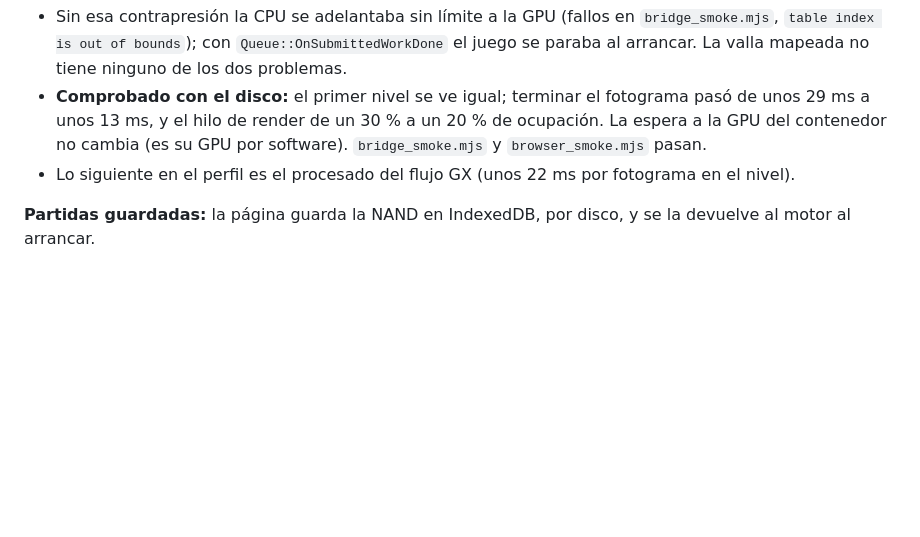
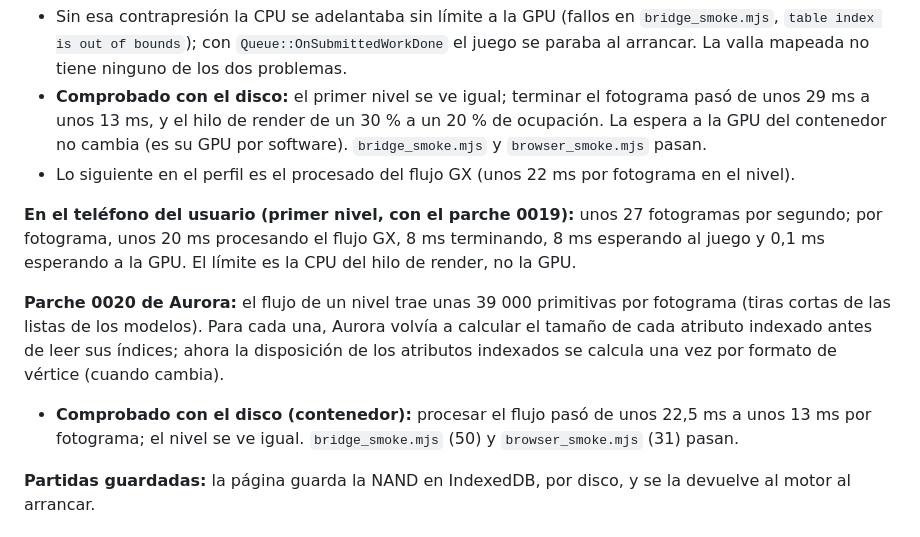
Before and after one commit to Gonzaloprogame/Super-Mario-Galaxy-Web, a Markdown page: docs/MOTOR_WEB.md, the part around the change. Rendered like a GitHub page; blank space fills up the shorter version.

Commit message:
Docs: phone measurement and Aurora patch 0020 (stream processing 22.5 to 13 ms)
Co-Authored-By: Claude Opus 5.5 <noreply@anthropic.com>
Claude-Session: https://claude.ai/code/session_01QwXsKzUPKkGTpZV8BpCQL1

```diff
--- a/docs/MOTOR_WEB.md
+++ b/docs/MOTOR_WEB.md
@@ -354,6 +354,16 @@ bytes a una «valla» del hueco, que se mapea (la misma contrapresión de antes,
   software). `bridge_smoke.mjs` y `browser_smoke.mjs` pasan.
 - Lo siguiente en el perfil es el procesado del flujo GX (unos 22 ms por fotograma en el nivel).
 
+**En el teléfono del usuario (primer nivel, con el parche 0019):** unos 27 fotogramas por segundo; por fotograma,
+unos 20 ms procesando el flujo GX, 8 ms terminando, 8 ms esperando al juego y 0,1 ms esperando a la GPU. El límite es
+la CPU del hilo de render, no la GPU.
+
+**Parche 0020 de Aurora:** el flujo de un nivel trae unas 39 000 primitivas por fotograma (tiras cortas de las listas
+de los modelos). Para cada una, Aurora volvía a calcular el tamaño de cada atributo indexado antes de leer sus índices;
+ahora la disposición de los atributos indexados se calcula una vez por formato de vértice (cuando cambia).
+- **Comprobado con el disco (contenedor):** procesar el flujo pasó de unos 22,5 ms a unos 13 ms por fotograma; el nivel
+  se ve igual. `bridge_smoke.mjs` (50) y `browser_smoke.mjs` (31) pasan.
+
 **Partidas guardadas:** la página guarda la NAND en IndexedDB, por disco, y se la devuelve al motor al arrancar.
 ## Controles
 
```
Also changed, not shown: docs/PUENTE_FIFO.md (+1 -0 lines).
